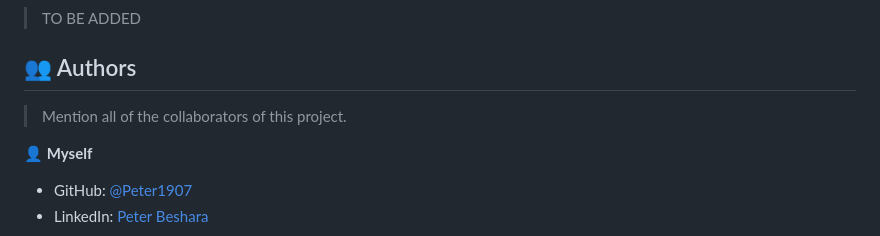
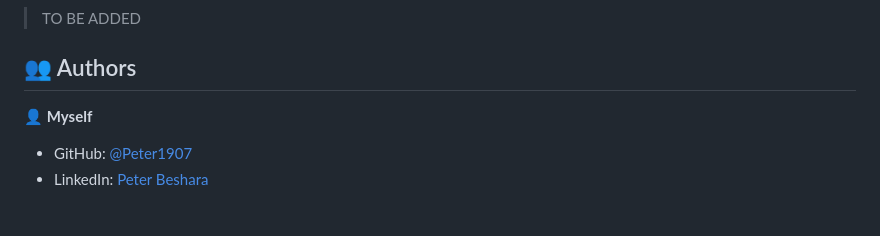
Before and after one commit to Peter1907/calc, a Markdown page: README.md, the part around the change. GitHub-like rendering; blank space fills up the shorter version.

```diff
--- a/README.md
+++ b/README.md
@@ -122,8 +122,6 @@ Example command:
 
 ## 👥 Authors <a name="authors"></a>
 
-> Mention all of the collaborators of this project.
-
 👤 **Myself**
 
 - GitHub: [@Peter1907](https://github.com/Peter1907)
```
